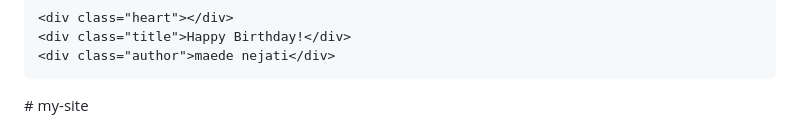
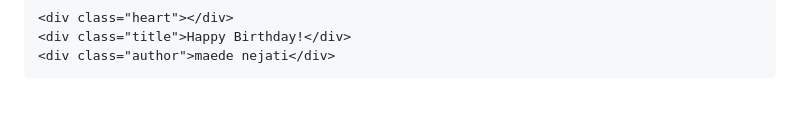
Before and after one commit to tahataghiniya29-bit/my-site, a Markdown page: README.md, the part around the change. Rendered like a GitHub page; blank space fills up the shorter version.

```diff
--- a/README.md
+++ b/README.md
@@ -136,4 +136,3 @@
 
 </body>
 </html>
-# my-site
```
